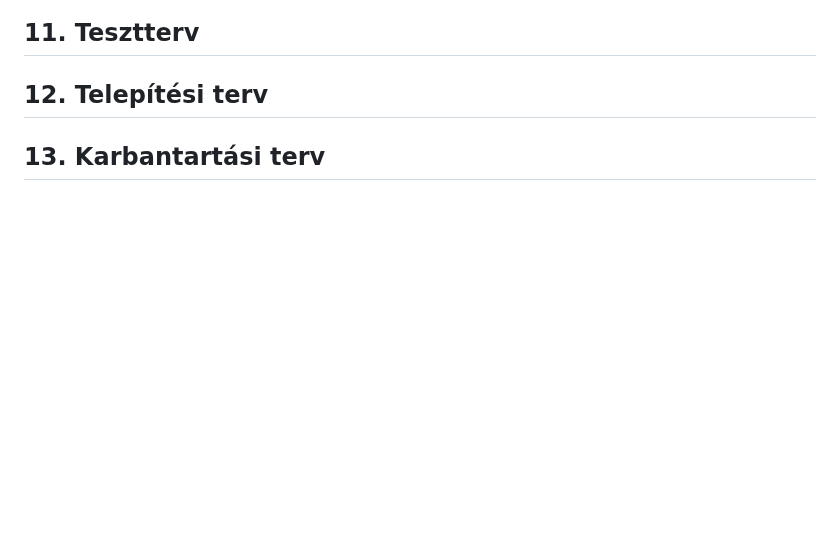
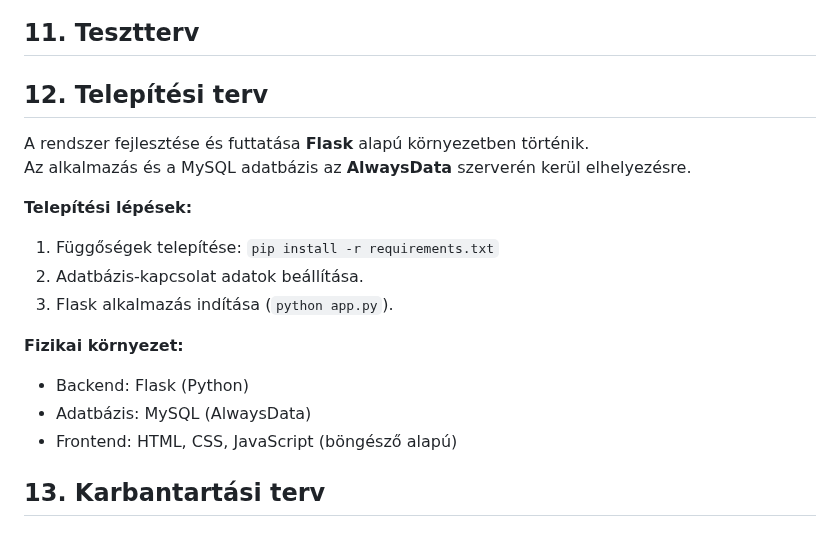
Before and after one commit to KKondor/2025-szfm-big-project, a Markdown page: docs/rendszerterv.md, the part around the change. Drawn GitHub-style; blank space fills up the shorter version.

Commit message:
docs: add installation plan section in rendszerterv.md

```diff
--- a/docs/rendszerterv.md
+++ b/docs/rendszerterv.md
@@ -372,4 +372,19 @@ A Service osztályokat a **Controller** hívja meg, azok pedig a **Model** réte
 
 ## 12. Telepítési terv
 
+A rendszer fejlesztése és futtatása **Flask** alapú környezetben történik.
+Az alkalmazás és a MySQL adatbázis az **AlwaysData** szerverén kerül elhelyezésre.
+
+**Telepítési lépések:**
+
+1. Függőségek telepítése: `pip install -r requirements.txt`
+2. Adatbázis-kapcsolat adatok beállítása.
+3. Flask alkalmazás indítása (`python app.py`).
+
+**Fizikai környezet:**
+
+- Backend: Flask (Python)
+- Adatbázis: MySQL (AlwaysData)
+- Frontend: HTML, CSS, JavaScript (böngésző alapú)
+
 ## 13. Karbantartási terv
```
